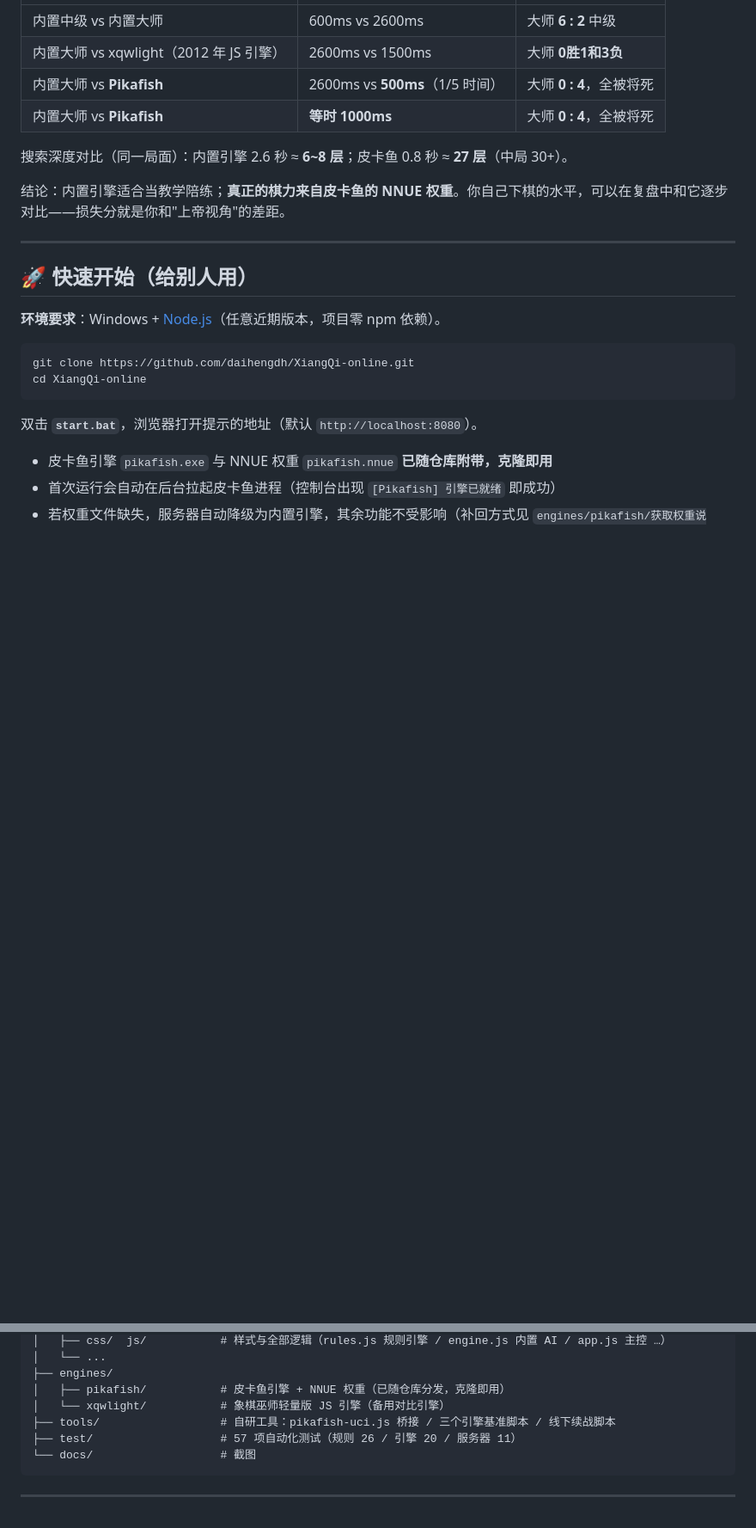
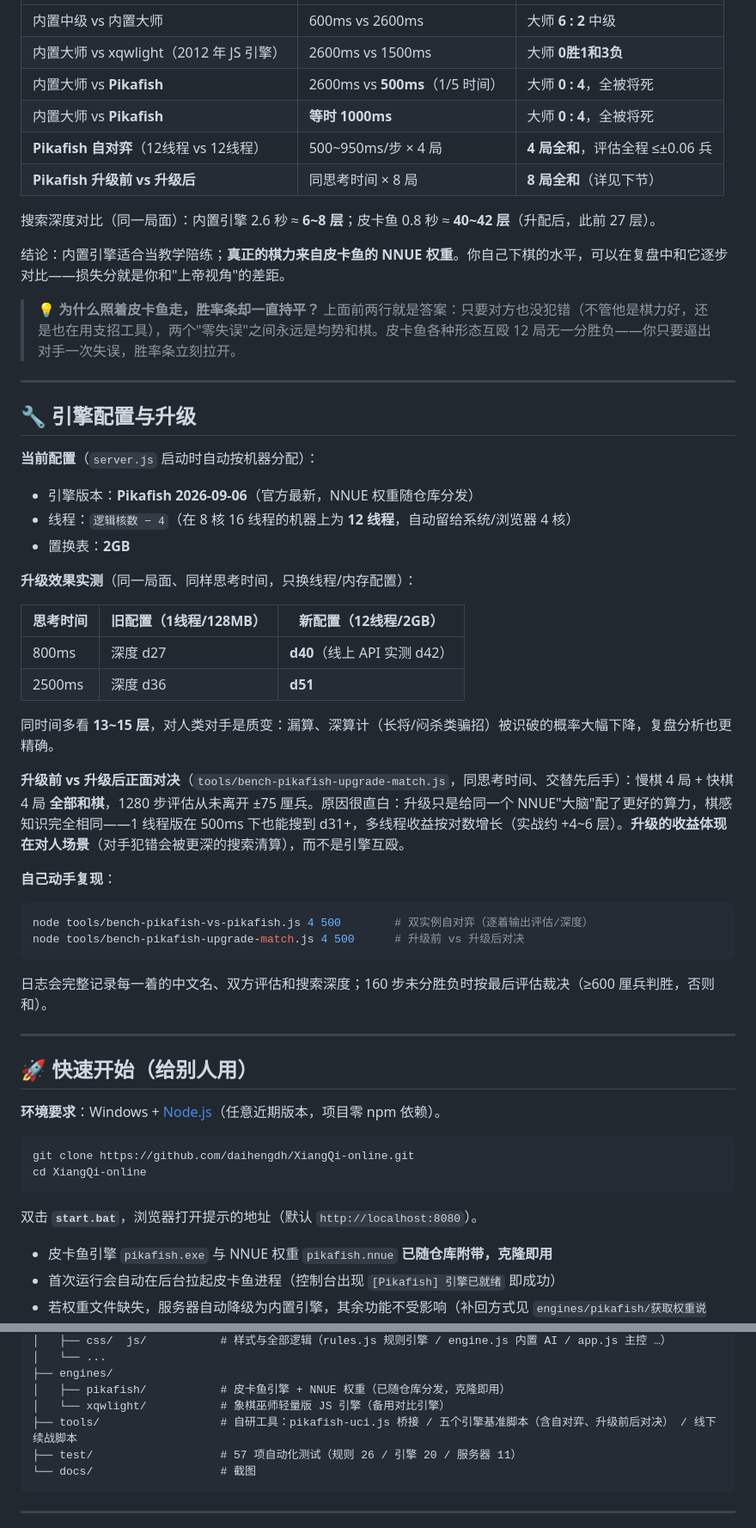
Before and after one commit to daihengdh/XiangQi-online, a Markdown page: README.md, 2 parts joined by grey strips. Shown at 86% size. Drawn GitHub-style; blank space fills up the shorter version.

Commit message:
README：新增「引擎配置与升级」章节（动态线程/2GB、深度 A/B、升级前后对决全和的解读、基准复现命令）；棋力基准表补自对弈/升级对决数据；功能总览补沙盘推演/大厅登录/邀请链接

````diff
--- a/README.md
+++ b/README.md
@@ -100,10 +100,44 @@
 | 内置大师 vs xqwlight（2012 年 JS 引擎） | 2600ms vs 1500ms | 大师 **0胜1和3负** |
 | 内置大师 vs **Pikafish** | 2600ms vs **500ms**（1/5 时间） | 大师 **0 : 4**，全被将死 |
 | 内置大师 vs **Pikafish** | **等时 1000ms** | 大师 **0 : 4**，全被将死 |
+| **Pikafish 自对弈**（12线程 vs 12线程） | 500~950ms/步 × 4 局 | **4 局全和**，评估全程 ≤±0.06 兵 |
+| **Pikafish 升级前 vs 升级后** | 同思考时间 × 8 局 | **8 局全和**（详见下节） |
 
-搜索深度对比（同一局面）：内置引擎 2.6 秒 ≈ **6~8 层**；皮卡鱼 0.8 秒 ≈ **27 层**（中局 30+）。
+搜索深度对比（同一局面）：内置引擎 2.6 秒 ≈ **6~8 层**；皮卡鱼 0.8 秒 ≈ **40~42 层**（升配后，此前 27 层）。
 
 结论：内置引擎适合当教学陪练；**真正的棋力来自皮卡鱼的 NNUE 权重**。你自己下棋的水平，可以在复盘中和它逐步对比——损失分就是你和"上帝视角"的差距。
+
+> 💡 **为什么照着皮卡鱼走，胜率条却一直持平？** 上面前两行就是答案：只要对方也没犯错（不管他是棋力好，还是也在用支招工具），两个"零失误"之间永远是均势和棋。皮卡鱼各种形态互殴 12 局无一分胜负——你只要逼出对手一次失误，胜率条立刻拉开。
+
+---
+
+## 🔧 引擎配置与升级
+
+**当前配置**（`server.js` 启动时自动按机器分配）：
+
+- 引擎版本：**Pikafish 2026-09-06**（官方最新，NNUE 权重随仓库分发）
+- 线程：`逻辑核数 − 4`（在 8 核 16 线程的机器上为 **12 线程**，自动留给系统/浏览器 4 核）
+- 置换表：**2GB**
+
+**升级效果实测**（同一局面、同样思考时间，只换线程/内存配置）：
+
+| 思考时间 | 旧配置（1线程/128MB） | 新配置（12线程/2GB） |
+|---|---|---|
+| 800ms | 深度 d27 | **d40**（线上 API 实测 d42） |
+| 2500ms | 深度 d36 | **d51** |
+
+同时间多看 **13~15 层**，对人类对手是质变：漏算、深算计（长将/闷杀类骗招）被识破的概率大幅下降，复盘分析也更精确。
+
+**升级前 vs 升级后正面对决**（`tools/bench-pikafish-upgrade-match.js`，同思考时间、交替先后手）：慢棋 4 局 + 快棋 4 局 **全部和棋**，1280 步评估从未离开 ±75 厘兵。原因很直白：升级只是给同一个 NNUE"大脑"配了更好的算力，棋感知识完全相同——1 线程版在 500ms 下也能搜到 d31+，多线程收益按对数增长（实战约 +4~6 层）。**升级的收益体现在对人场景**（对手犯错会被更深的搜索清算），而不是引擎互殴。
+
+**自己动手复现**：
+
+```bash
+node tools/bench-pikafish-vs-pikafish.js 4 500        # 双实例自对弈（逐着输出评估/深度）
+node tools/bench-pikafish-upgrade-match.js 4 500      # 升级前 vs 升级后对决
+```
+
+日志会完整记录每一着的中文名、双方评估和搜索深度；160 步未分胜负时按最后评估裁决（≥600 厘兵判胜，否则和）。
 
 ---
 
@@ -160,7 +195,7 @@ cd XiangQi-online
 ├── engines/
 │   ├── pikafish/           # 皮卡鱼引擎 + NNUE 权重（已随仓库分发，克隆即用）
 │   └── xqwlight/           # 象棋巫师轻量版 JS 引擎（备用对比引擎）
-├── tools/                  # 自研工具：pikafish-uci.js 桥接 / 三个引擎基准脚本 / 线下续战脚本
+├── tools/                  # 自研工具：pikafish-uci.js 桥接 / 五个引擎基准脚本（含自对弈、升级前后对决） / 线下续战脚本
 ├── test/                   # 57 项自动化测试（规则 26 / 引擎 20 / 服务器 11）
 └── docs/                   # 截图
 ```
````
Also changed, not shown: other parts of README.md (+3 -2 lines).
